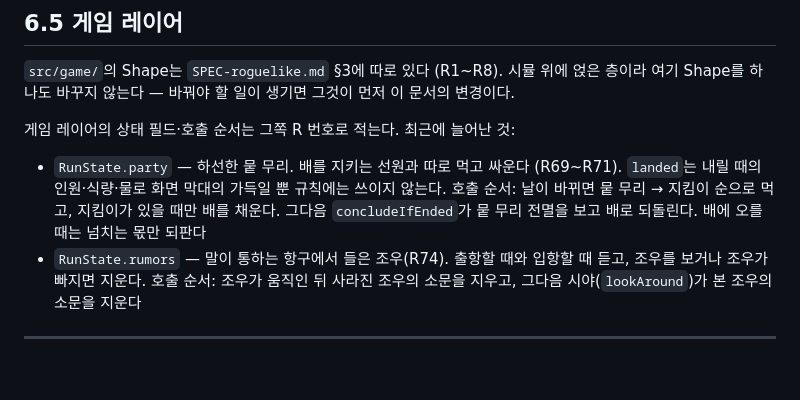
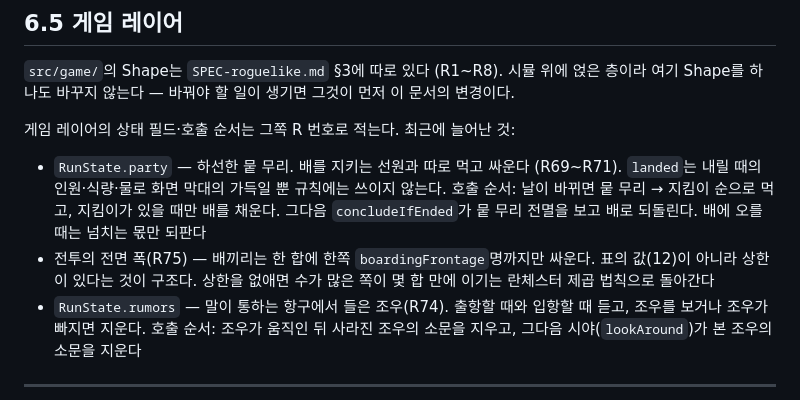
Before and after one commit to cbcruk/uw3, a Markdown page: SHAPE.md, the part around the change. GitHub-like rendering; blank space fills up the shorter version.

```diff
--- a/SHAPE.md
+++ b/SHAPE.md
@@ -138,6 +138,8 @@
   화면 막대의 가득일 뿐 규칙에는 쓰이지 않는다.
   호출 순서: 날이 바뀌면 뭍 무리 → 지킴이 순으로 먹고, 지킴이가 있을 때만 배를 채운다. 그다음 `concludeIfEnded`가
   뭍 무리 전멸을 보고 배로 되돌린다. 배에 오를 때는 넘치는 몫만 되판다
+- 전투의 전면 폭(R75) — 배끼리는 한 합에 한쪽 `boardingFrontage`명까지만 싸운다. 표의 값(12)이 아니라 상한이 있다는 것이 구조다.
+  상한을 없애면 수가 많은 쪽이 몇 합 만에 이기는 란체스터 제곱 법칙으로 돌아간다
 - `RunState.rumors` — 말이 통하는 항구에서 들은 조우(R74). 출항할 때와 입항할 때 듣고, 조우를 보거나 조우가 빠지면 지운다.
   호출 순서: 조우가 움직인 뒤 사라진 조우의 소문을 지우고, 그다음 시야(`lookAround`)가 본 조우의 소문을 지운다
 
```
Also changed, not shown: SPEC-roguelike.md (+4 -0 lines).
